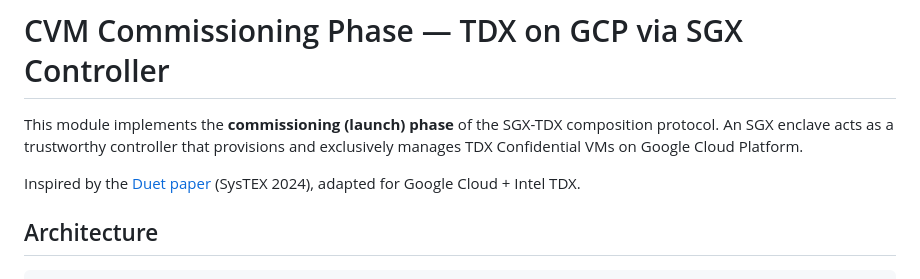
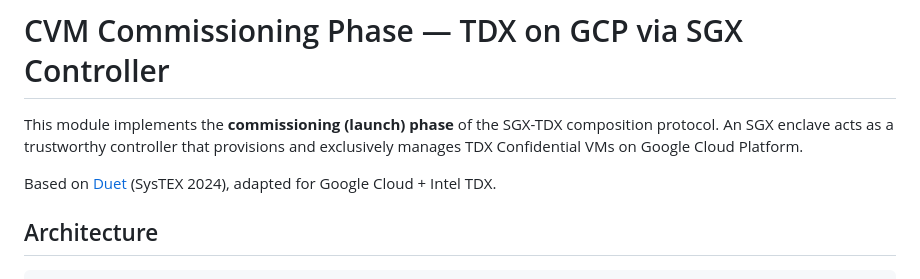
Before and after one commit to n7koirala/sgx-tdx-composition-protocol, a Markdown page: commissioning_phase/README.md, the part around the change. Rendered like a GitHub page.

```diff
--- a/commissioning_phase/README.md
+++ b/commissioning_phase/README.md
@@ -2,7 +2,7 @@
 
 This module implements the **commissioning (launch) phase** of the SGX-TDX composition protocol. An SGX enclave acts as a trustworthy controller that provisions and exclusively manages TDX Confidential VMs on Google Cloud Platform.
 
-Inspired by the [Duet paper](https://github.com/Nokia-Bell-Labs/tee-duet) (SysTEX 2024), adapted for Google Cloud + Intel TDX.
+Based on [Duet](https://github.com/Nokia-Bell-Labs/tee-duet) (SysTEX 2024), adapted for Google Cloud + Intel TDX.
 
 ## Architecture
 
```
